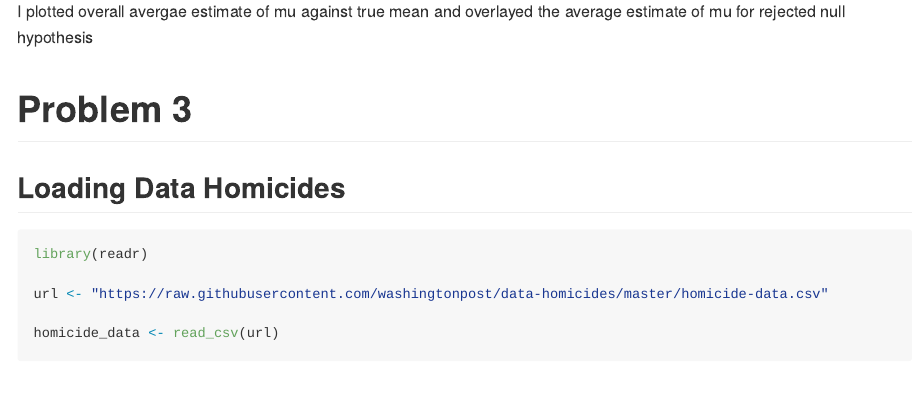
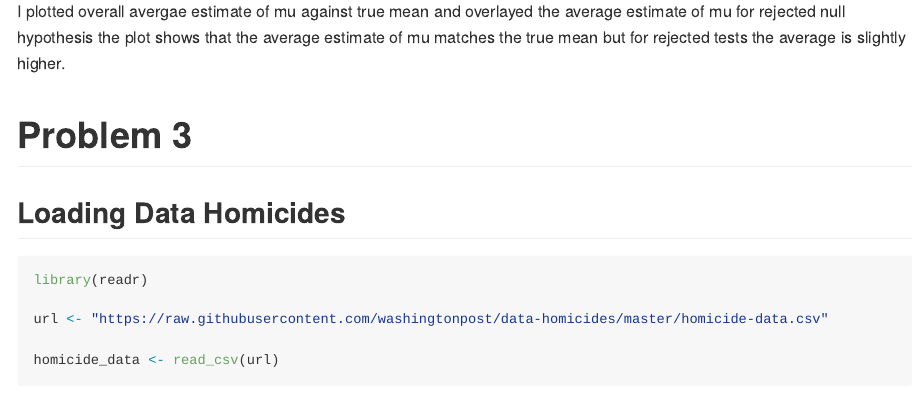
Before and after one commit to L54321/p8105_hw5_lah2231, an R Markdown document (p8105_hw5_lah2231.Rmd): the page in a window 1100 px wide, from 2660 px down. Rendered offline with R 4.5, knitr and Pandoc, with nearby package versions; code that draws random numbers runs with fixed seeds of ours; some code elsewhere in the file could not run offline.

Commit message:
final final

````diff
--- a/p8105_hw5_lah2231.Rmd
+++ b/p8105_hw5_lah2231.Rmd
@@ -84,7 +84,7 @@ average_mu_hat |>
   scale_color_manual(values = c("Average mu_hat" = "orange", "Average mu_hat (rejected)" = "green"))
 ```
 I plotted overall avergae estimate of mu against true mean and overlayed the average estimate of mu for rejected null hypothesis
-
+the plot shows that the average estimate of mu matches the true mean but for rejected tests the average is slightly higher.
 
 # Problem 3
 
````
